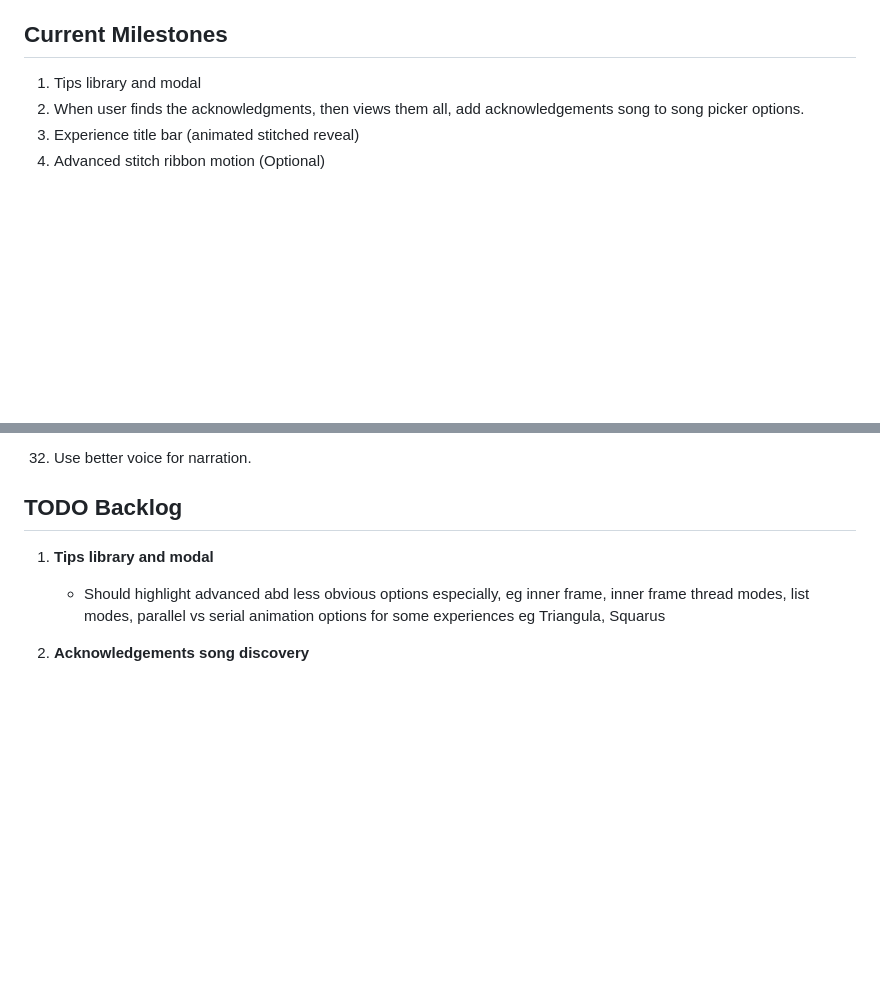
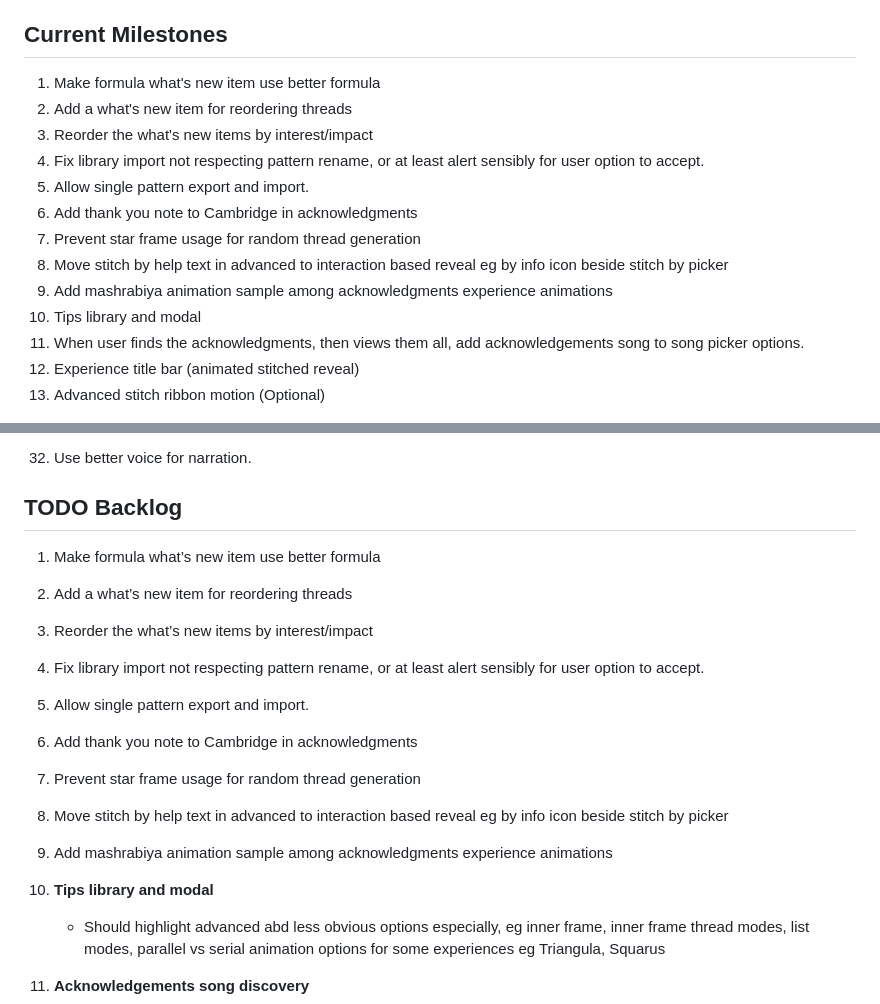
Before and after one commit to jburb/curve_stitcher, a Markdown page: README.md, 2 parts joined by grey strips. Rendered like a GitHub page; blank space fills up the shorter version.

Commit message:
add some smaller next milestones

```diff
--- a/README.md
+++ b/README.md
@@ -408,6 +408,15 @@ This section describes the practical steps for adding a new experience named zoo
 
 ## Current Milestones
 
+1. Make formula what's new item use better formula
+1. Add a what's new item for reordering threads
+1. Reorder the what's new items by interest/impact
+1. Fix library import not respecting pattern rename, or at least alert sensibly for user option to accept.
+1. Allow single pattern export and import.
+1. Add thank you note to Cambridge in acknowledgments
+1. Prevent star frame usage for random thread generation
+1. Move stitch by help text in advanced to interaction based reveal eg by info icon beside stitch by picker
+1. Add mashrabiya animation sample among acknowledgments experience animations
 1. Tips library and modal
 1. When user finds the acknowledgments, then views them all, add acknowledgements song to song picker options.
 1. Experience title bar (animated stitched reveal)
@@ -450,6 +459,24 @@ This section describes the practical steps for adding a new experience named zoo
 1. Use better voice for narration.
 
 ## TODO Backlog
+1. Make formula what’s new item use better formula
+
+1. Add a what’s new item for reordering threads
+
+1. Reorder the what’s new items by interest/impact
+
+1. Fix library import not respecting pattern rename, or at least alert sensibly for user option to accept.
+
+1. Allow single pattern export and import.
+
+1. Add thank you note to Cambridge in acknowledgments
+
+1. Prevent star frame usage for random thread generation
+
+1. Move stitch by help text in advanced to interaction based reveal eg by info icon beside stitch by picker
+
+1. Add mashrabiya animation sample among acknowledgments experience animations
+
 1. **Tips library and modal**
      - Should highlight advanced abd less obvious options especially, eg inner frame, inner frame thread modes, list modes, parallel vs serial animation options for some experiences eg Triangula, Squarus
 
```
